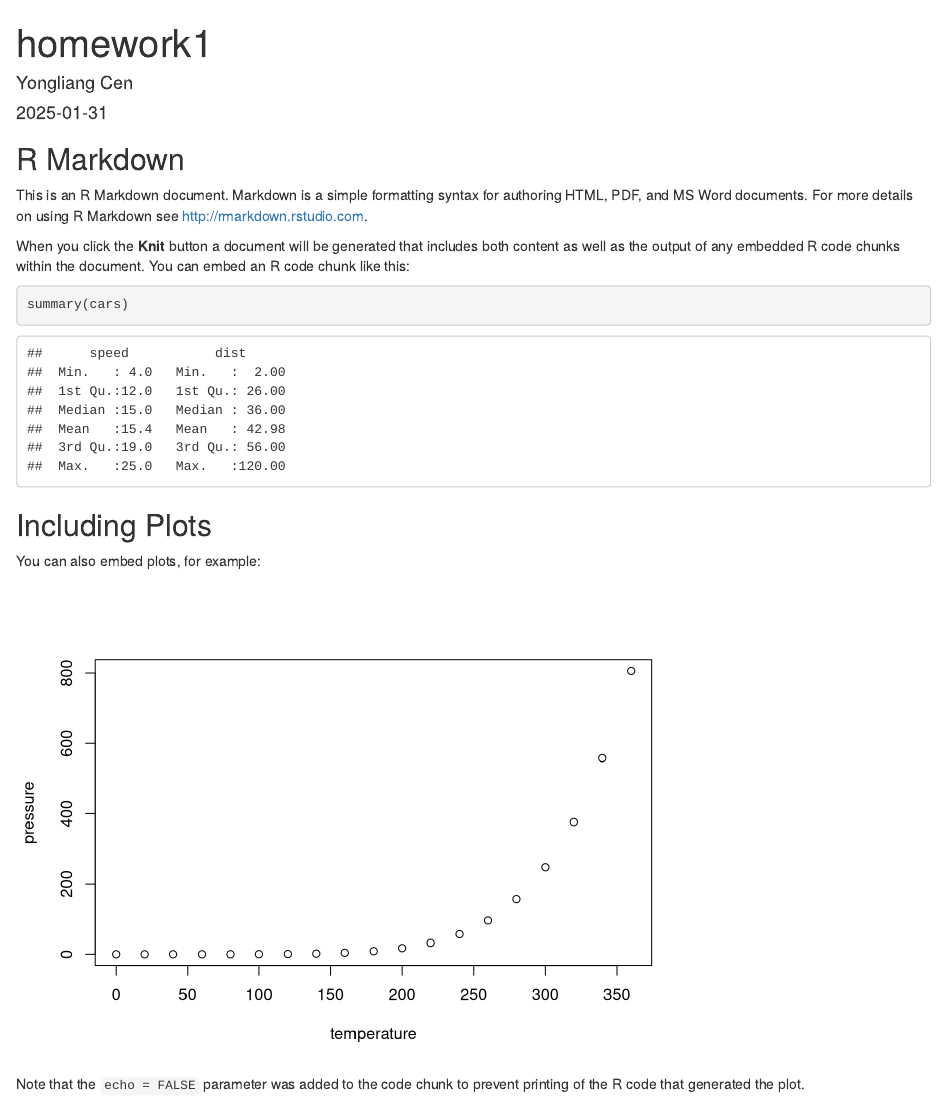
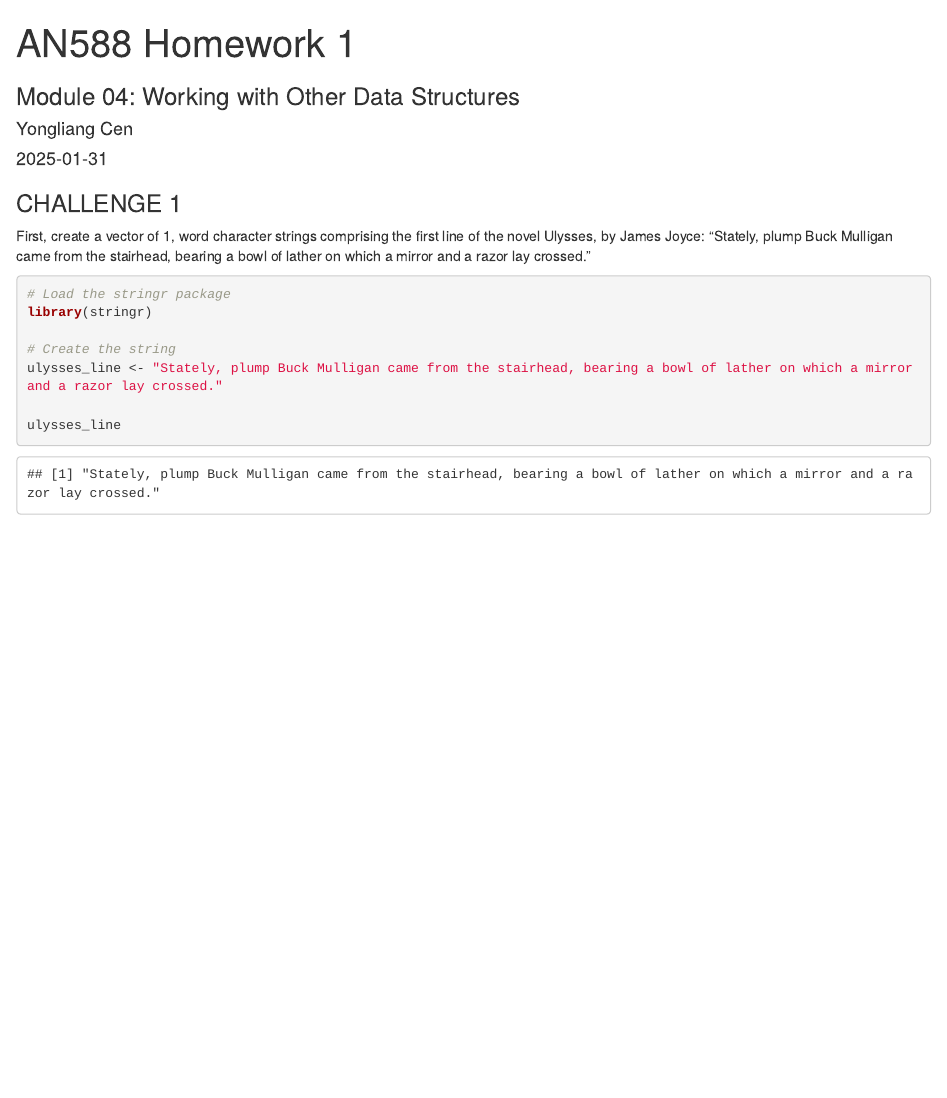
Before and after one commit to yong417/AN588-Homework1-briancen, an R Markdown document (homework1.Rmd): the page in a window 1100 px wide, from its top. Rendered offline with R 4.5, knitr and Pandoc, with nearby package versions.

Commit message:
Upload Hw

````diff
--- a/homework1.Rmd
+++ b/homework1.Rmd
@@ -1,30 +1,21 @@
 ---
-title: "homework1"
+title: "AN588 Homework 1"
+subtitle: "Module 04: Working with Other Data Structures"
 author: "Yongliang Cen"
 date: "2025-01-31"
 output: html_document
 ---
 
-```{r setup, include=FALSE}
-knitr::opts_chunk$set(echo = TRUE)
+### CHALLENGE 1
+
+First, create a vector of 1, word character strings comprising the first line of the novel Ulysses, by James Joyce: “Stately, plump Buck Mulligan came from the stairhead, bearing a bowl of lather on which a mirror and a razor lay crossed.”
+
+```{r}
+# Load the stringr package
+library(stringr)
+
+# Create the string
+ulysses_line <- "Stately, plump Buck Mulligan came from the stairhead, bearing a bowl of lather on which a mirror and a razor lay crossed."
+
+ulysses_line
 ```
-
-## R Markdown
-
-This is an R Markdown document. Markdown is a simple formatting syntax for authoring HTML, PDF, and MS Word documents. For more details on using R Markdown see <http://rmarkdown.rstudio.com>.
-
-When you click the **Knit** button a document will be generated that includes both content as well as the output of any embedded R code chunks within the document. You can embed an R code chunk like this:
-
-```{r cars}
-summary(cars)
-```
-
-## Including Plots
-
-You can also embed plots, for example:
-
-```{r pressure, echo=FALSE}
-plot(pressure)
-```
-
-Note that the `echo = FALSE` parameter was added to the code chunk to prevent printing of the R code that generated the plot.
````
Also changed, not shown: homework1.html (added).
